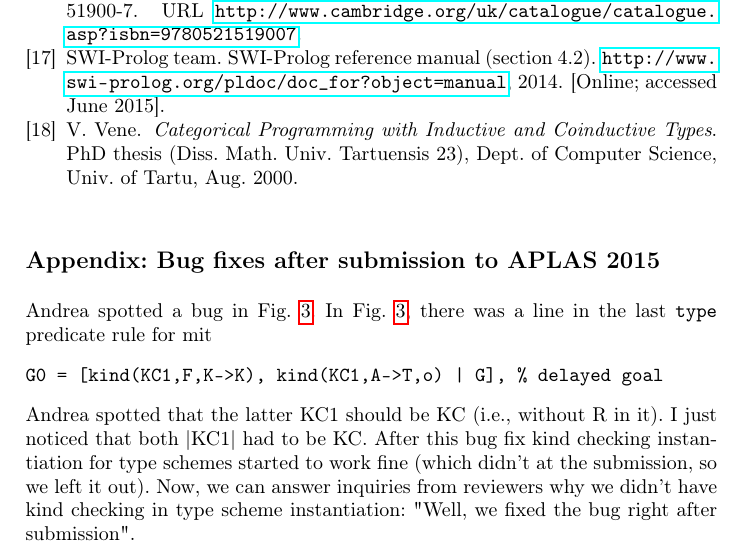
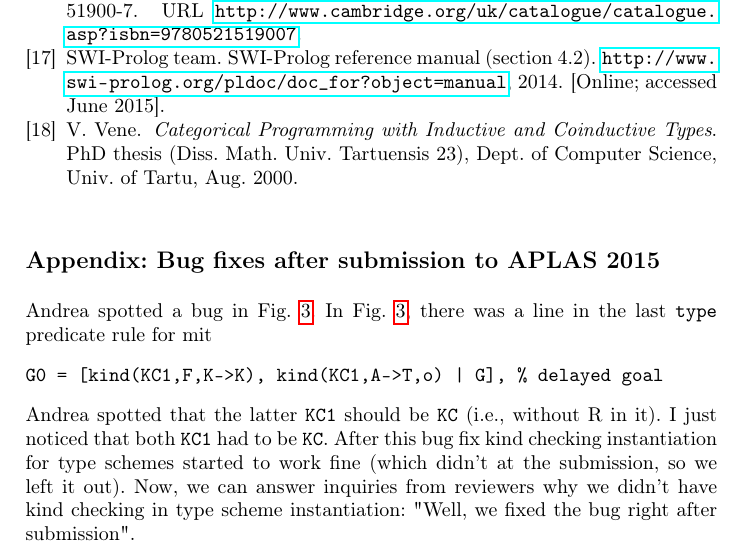
Before and after one commit to kyagrd/HMtyInferUsingProlog, a LaTeX thesis (main.tex): part of page 16 of 17, cut so that both start at the same text. Compiled offline with pdfLaTeX.

Commit message:
typo fix

```diff
--- a/main.tex
+++ b/main.tex
@@ -864,8 +864,8 @@ in the last \verb|type| predicate rule for mit
 \begin{verbatim}
 G0 = [kind(KC1,F,K->K), kind(KC1,A->T,o) | G], % delayed goal
 \end{verbatim}
-Andrea spotted that the latter KC1 should be KC (i.e., without R in it).
-I just noticed that both |KC1| had to be KC.
+Andrea spotted that the latter \verb|KC1| should be \verb|KC| (i.e., without R in it).
+I just noticed that both \verb|KC1| had to be \verb|KC|.
 After this bug fix kind checking instantiation for type schemes started
 to work fine (which didn't at the submission, so we left it out).
 Now, we can answer inquiries from reviewers why we didn't have kind checking
```
